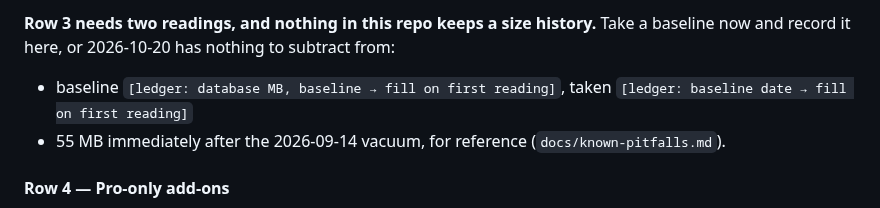
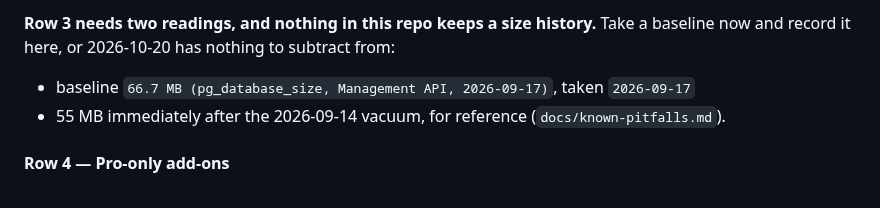
Before and after one commit to rajsuyash/tendercraft, a Markdown page: docs/deploy.md, the part around the change. Drawn GitHub-style.

Commit message:
docs(deploy): record the database-size baseline the growth bar needs
66.7 MB on 2026-09-17, read with pg_database_size through the Management API while
PostgREST is still returning 402. Workstream G noticed that the plan's growth bar has
nothing to subtract from unless a baseline is taken before the decision date, and left a
slot for it; this fills it the same day.

Co-Authored-By: Claude Fable 5.1 <noreply@anthropic.com>
Claude-Session: https://claude.ai/code/session_01KEz8DYWrAJ4bHxDHf5oz4n

```diff
--- a/docs/deploy.md
+++ b/docs/deploy.md
@@ -463,8 +463,8 @@ The dashboard SQL editor runs the same statement if you would rather not source
 **Row 3 needs two readings, and nothing in this repo keeps a size history.** Take a baseline now
 and record it here, or 2026-10-20 has nothing to subtract from:
 
-- baseline `[ledger: database MB, baseline → fill on first reading]`,
-  taken `[ledger: baseline date → fill on first reading]`
+- baseline `66.7 MB (pg_database_size, Management API, 2026-09-17)`,
+  taken `2026-09-17`
 - 55 MB immediately after the 2026-09-14 vacuum, for reference (`docs/known-pitfalls.md`).
 
 #### Row 4 — Pro-only add-ons
```
